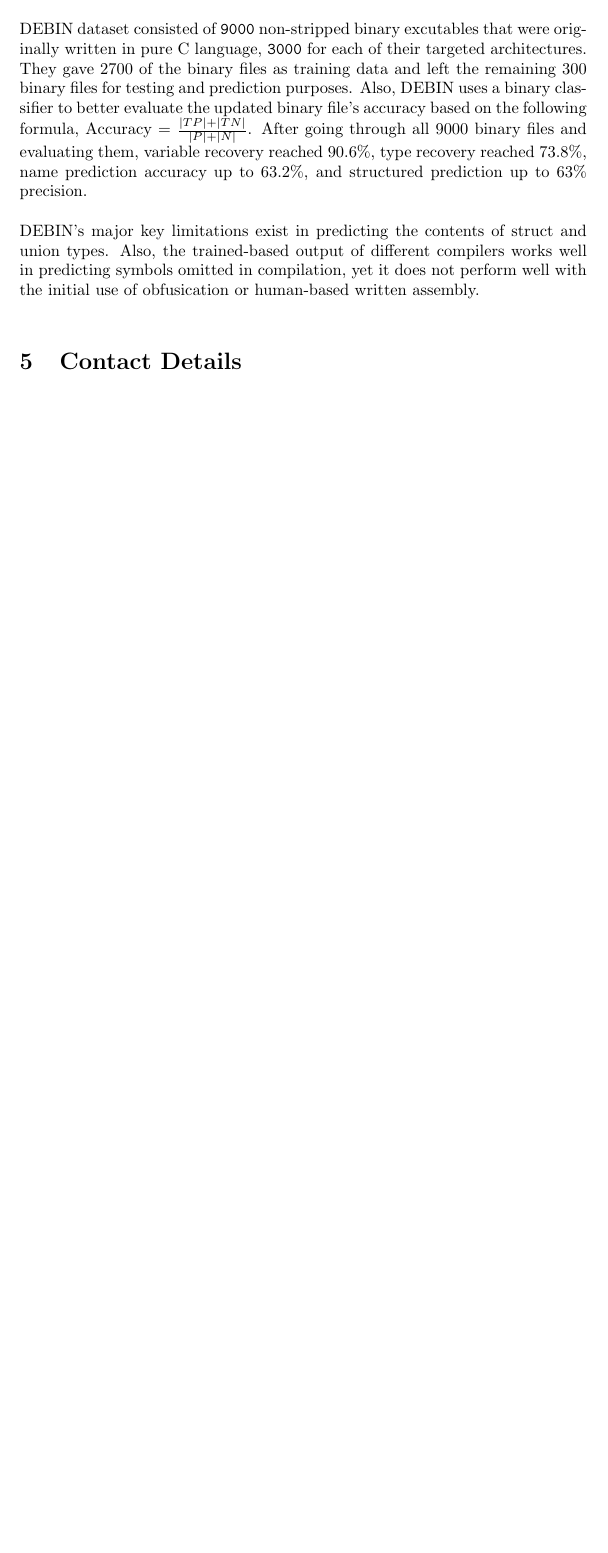
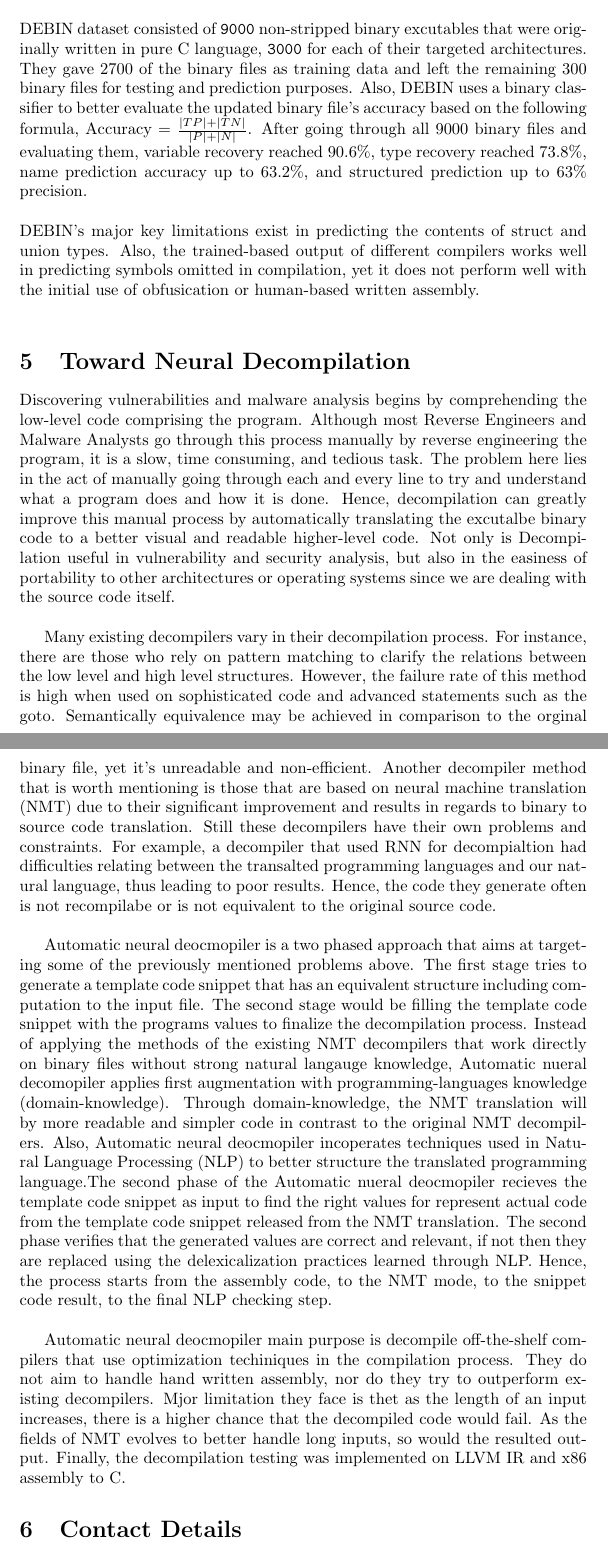
Before and after one commit to solomspd/senior-project, a LaTeX document (litrature_review/litrature_review.tex): part of page 5 of 5 before the commit and two parts of pages 5 and 6 of 6 after it, the two joined at a grey line, cut so that both start at the same text, the shorter picture padded with empty space. Compiled offline with pdfLaTeX.

Commit message:
Add Toward Neural Decompilation to the tex file

```diff
--- a/litrature_review/litrature_review.tex
+++ b/litrature_review/litrature_review.tex
@@ -90,6 +90,26 @@
 
 \noindent DEBIN's major key limitations exist in predicting the contents of struct and union types. Also, the trained-based output of different compilers works well in predicting symbols omitted in compilation, yet it does not perform well with the initial use of obfusication or human-based written assembly.\\
 
+\section{Toward Neural Decompilation}
+
+Discovering vulnerabilities and malware analysis begins by comprehending the low-level code comprising the program. Although most Reverse Engineers and Malware Analysts go through this process manually by reverse engineering
+the program, it is a slow, time consuming, and tedious task. The problem here lies in the act of manually going through each and every line to try and understand what a program does and how it is done.
+Hence, decompilation can greatly improve this manual process by automatically translating the excutalbe binary code to a better visual and readable higher-level code. Not only is Decompilation useful in vulnerability and security analysis, but also in the
+easiness of portability to other architectures or operating systems since we are dealing with the source code itself.\\
+
+Many existing decompilers vary in their decompilation process. For instance, there are those who rely on pattern matching to clarify the relations between the low level and high level structures. However, the failure rate of this method is high when used on sophisticated code and advanced statements
+such as the goto. Semantically equivalence may be achieved in comparison to the orginal binary file, yet it's unreadable and non-efficient. Another decompiler method that is worth mentioning is those that are based on neural machine translation (NMT) due to their significant improvement and results in regards to binary to source code translation.
+Still these decompilers have their own problems and constraints. For example, a decompiler that used RNN for decompialtion had difficulties relating between the transalted programming languages and our natural language, thus leading to poor results. Hence, the code they generate often is not recompilabe or is not equivalent to the original source code.\\
+
+Automatic neural deocmopiler is a two phased approach that aims at targeting some of the previously mentioned problems above. The first stage tries to generate a template code snippet that has an equivalent structure including computation to the input file. The second stage would be filling the template code snippet with the programs values to finalize the decompilation process.
+Instead of applying the methods of the existing NMT decompilers that work directly on binary files without strong natural langauge knowledge, Automatic nueral decomopiler applies first augmentation with programming-languages knowledge (domain-knowledge). Through domain-knowledge, the NMT translation will by more readable and simpler code in contrast to the original NMT decompilers.
+Also, Automatic neural deocmopiler incoperates techniques used in Natural Language Processing (NLP) to better structure the translated programming language.The second phase of the Automatic nueral deocmopiler recieves the template code snippet as input to find the right values for
+represent actual code from the template code snippet released from the NMT translation. The second phase verifies that the generated values are correct and relevant, if not then they are replaced using the delexicalization practices learned through NLP. Hence, the process starts from the assembly code, to the NMT mode, to the snippet code result, to the final NLP checking step.\\
+
+Automatic neural deocmopiler main purpose is decompile off-the-shelf compilers that use optimization techiniques in the compilation process. They do not aim to handle hand written assembly, nor do they try to outperform existing decompilers. Mjor limitation they face is thet as the length of an input
+increases, there is a higher chance that the decompiled code would fail. As the fields of NMT evolves to better handle long inputs, so would the resulted output. Finally, the decompilation testing was implemented on LLVM IR
+and x86 assembly to C.
+
 \section{Contact Details}
 contact us through solomspd@aucegypt.edu
 
```
Also changed, not shown: litrature_review/litrature_review.pdf, 2 other files.
